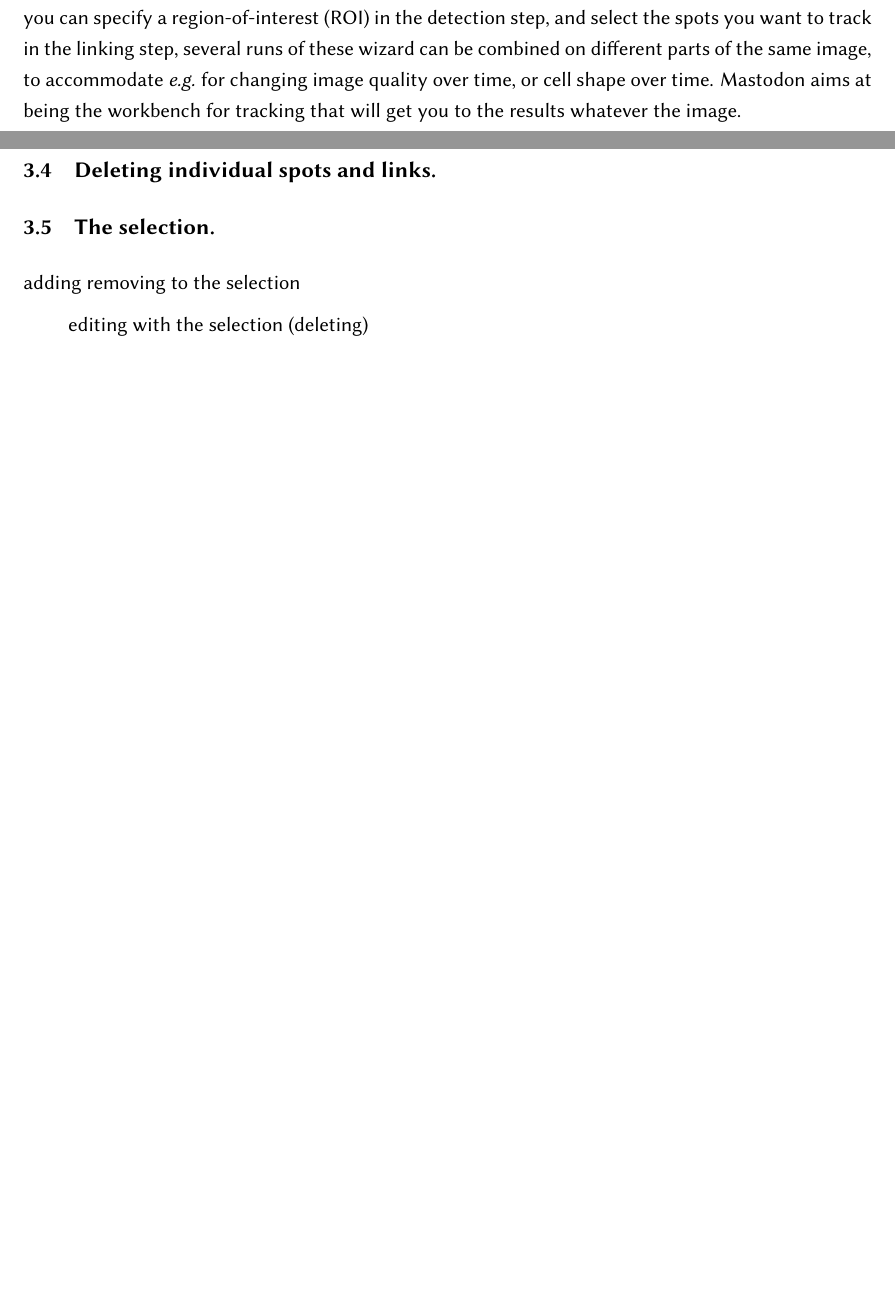
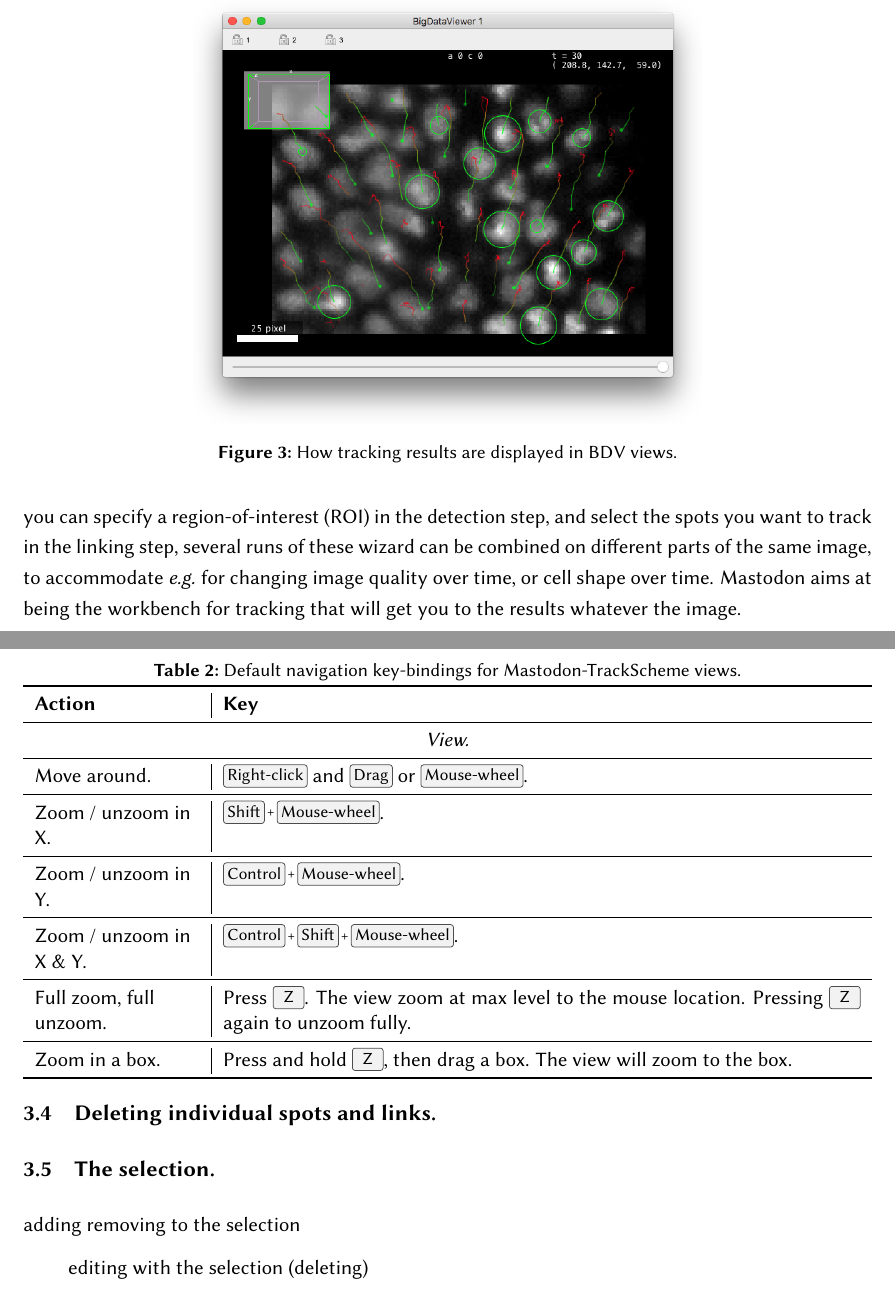
Before and after one commit to mastodon-sc/mastodon-manual, a LaTeX document (MastodonManual.tex, which reads src/Chapter2.tex, src/Chapter3.tex, src/TableTrackSchemeNavigationKeys.tex): two parts of pages 17 and 19 of 24, joined at a grey line, cut at the place of the change, the shorter picture padded with empty space. Compiled offline with pdfLaTeX.

Commit message:
Add TrackScheme navigation key table.

```diff
--- a/src/Chapter2.tex
+++ b/src/Chapter2.tex
@@ -387,5 +387,9 @@ The points of the track away in time that are not close to the current Z-slice a
+\begin{figure}
+    \centering
     \includegraphics[width=0.6\textwidth,trim=0.5cm .5cm .5cm .5cm,clip]{figures/Mastodon_LinkingResults.png}
-\end{center}
+     \caption{How tracking results are displayed in BDV views.}
+     \label{fig:Tracking results}
+\end{figure}
 
 \subsection{Wrapping up.}
 
--- a/src/Chapter3.tex
+++ b/src/Chapter3.tex
@@ -23,3 +23,11 @@ You should have a few hundreds of tracks.
 navigating in tracksheme
 
 the zoom in trackscheme
+
+
+\begin{table}[!htbp]
+    \centering
+
+    \caption{Default navigation key-bindings for Mastodon-TrackScheme views.}
+
+    \input{src/TableTrackSchemeNavigationKeys.tex}
--- /dev/null
+++ b/src/TableTrackSchemeNavigationKeys.tex
@@ -0,0 +1,28 @@
+\begin{tabulary}{\textwidth}{L|J}
+
+    \toprule
+    \textbf{Action}                 & \textbf{Key}
+    \\ \midrule
+
+    \multicolumn{2}{c}{\textit{View.}}
+    \\ \midrule
+
+    Move around.                    & \keys{Right-click} and \keys{Drag} or \keys{Mouse-wheel}.
+    \\ \midrule
+
+    Zoom / unzoom in X.             & \keys{Shift+Mouse-wheel}.
+    \\ \midrule
+
+    Zoom / unzoom in Y.             & \keys{Control+Mouse-wheel}.
+    \\ \midrule
+
+    Zoom / unzoom in X \& Y.         & \keys{Control+Shift+Mouse-wheel}.
+    \\ \midrule
+
+    Full zoom, full unzoom.         & Press \keys{Z}. The view zoom at max level to the mouse location. Pressing  \keys{Z} again to unzoom fully.
+    \\ \midrule
+
+    Zoom in a box.                  & Press and hold \keys{Z}, then drag a box. The view will zoom to the box.
+    \\ \bottomrule
+
+\end{tabulary}
```
Also changed, not shown: src/Chapter2.tex (8 more changed lines), src/Chapter3.tex (5 more changed lines).
